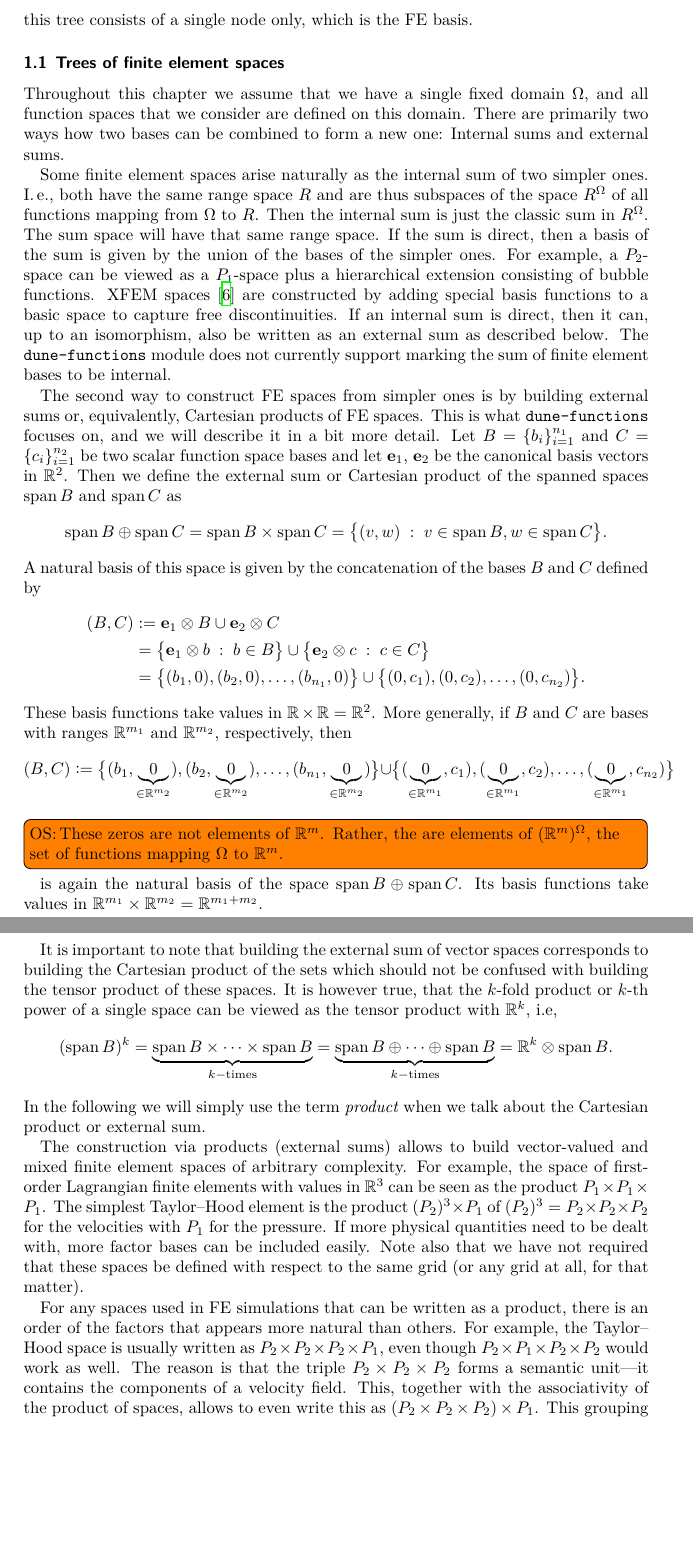
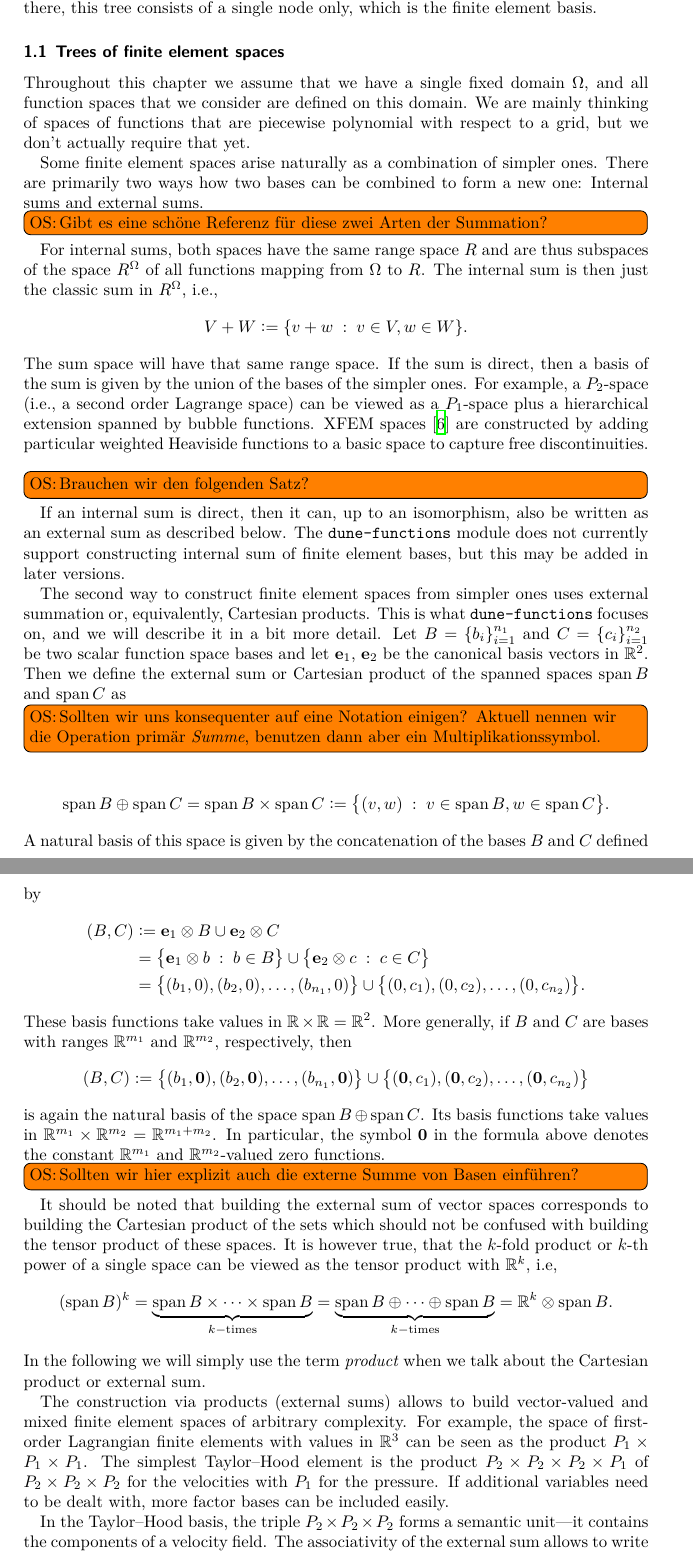
Before and after one commit to dune-project/dune-functions, a LaTeX paper (doc/manual/dune-functions-manual.tex): two parts of pages 4 and 5 of 40, joined at a grey line, cut so that both start at the same text, the shorter picture padded with empty space. Compiled offline with XeLaTeX.

Commit message:
Improve section on trees of FE spaces

```diff
--- a/doc/manual/dune-functions-manual.tex
+++ b/doc/manual/dune-functions-manual.tex
@@ -222,44 +222,53 @@ project homepage \url{www.dune-project.org}.
 
 Before we can explain the implementation of bases for discrete function spaces in Chapter~\ref{sec:dune_functions:function_space_bases_implementation},
 we need to say a few words about the general structure of such spaces.
-
 Readers who are only interested in scalar finite element spaces may try to proceed directly to
 Chapter~\ref{sec:dune_functions:function_space_bases_implementation}.  They should only know that whenever a tree
-is mentioned there, this tree consists of a single node only, which is the FE basis.
+is mentioned there, this tree consists of a single node only, which is the finite element basis.
 
 \subsection{Trees of finite element spaces}
 
 Throughout this chapter we assume that we have a single fixed domain $\Omega$, and all function spaces
-that we consider are defined on this domain.
+that we consider are defined on this domain.  We are mainly thinking of spaces of functions that are
+piecewise polynomial with respect to a grid, but we don't actually require that yet.
+
+Some finite element spaces arise naturally as a combination of simpler ones.
 There are primarily two ways how two bases can be combined to form a new one:
 Internal sums and external sums.
-
-Some finite element spaces arise naturally as the internal sum of two simpler ones.
-I.\,e., both have the same range space $R$ and are thus subspaces of the space $R^\Omega$
-of all functions mapping from $\Omega$ to $R$. Then the internal sum is just the classic
-sum in $R^\Omega$.  The sum space will have that same range space.
+\todosander{Gibt es eine schöne Referenz für diese zwei Arten der Summation?}
+For internal sums, both spaces
+have the same range space $R$ and are thus subspaces of the space $R^\Omega$
+of all functions mapping from $\Omega$ to $R$. The internal sum is then just the classic
+sum in $R^\Omega$, i.e.,
+\begin{equation*}
+ V + W
+ \colonequals
+ \{ v + w \; : \; v \in V, w \in W \}.
+\end{equation*}
+The sum space will have that same range space.
 If the sum is direct, then a basis of the sum is given by the union of the bases of
-the simpler ones.
-For example,
-a $P_2$-space can be viewed as a $P_1$-space plus a hierarchical extension consisting of bubble functions.
-XFEM spaces~\cite{moes_dolbow_belytschko:1999} are constructed by adding special basis functions to a basic space to capture
-free discontinuities.
+the simpler ones. For example, a $P_2$-space (i.e., a second order Lagrange space)
+can be viewed as a $P_1$-space plus a hierarchical extension spanned by bubble functions.
+XFEM spaces~\cite{moes_dolbow_belytschko:1999} are constructed by adding particular weighted Heaviside
+functions to a basic space to capture free discontinuities.
+\todosander{Brauchen wir den folgenden Satz?}
 If an internal sum is direct, then it can, up to an isomorphism, also be written as
 an external sum as described below.
-%The two spaces in such a sum must have the same range space.
-The \dunemodule{dune-functions} module does not currently support marking the sum
-of finite element bases to be internal.
-
-The second way to construct FE spaces from simpler ones is by building external sums or,
-equivalently, Cartesian products of FE spaces.  This is what
+The \dunemodule{dune-functions} module does not currently support constructing internal sum
+of finite element bases, but this may be added in later versions.
+
+The second way to construct finite element spaces from simpler ones uses external summation or,
+equivalently, Cartesian products.  This is what
 \dunemodule{dune-functions} focuses on, and we will describe it in a bit more detail.
 Let $B = \{b_i\}_{i=1}^{n_1}$ and $C = \{c_i\}_{i=1}^{n_2}$ be two scalar function space bases and let $\mathbf{e}_1$, $\mathbf{e}_2$ be the canonical
 basis vectors in $\R^2$.
 Then we define the external sum or Cartesian product of the spanned spaces $\op{span}B$ and $\op{span} C$ as
+\todosander{Sollten wir uns konsequenter auf eine Notation einigen?  Aktuell nennen wir die Operation
+primär \emph{Summe}, benutzen dann aber ein Multiplikationssymbol.}
 \begin{align*}
     \operatorname{span} B \oplus \operatorname{span} C
     = \operatorname{span} B \times \operatorname{span} C
-    = \big\{ (v,w) \st v \in \op{span} B, w \in \op{span} C \big\}.
+    \colonequals \big\{ (v,w) \st v \in \op{span} B, w \in \op{span} C \big\}.
 \end{align*}
 A natural basis of this space is given by the concatenation
 of the bases $B$ and $C$ defined by
@@ -278,16 +287,16 @@ and $\R^{m_2}$, respectively, then
 \begin{equation*}
     (B,C)
  \colonequals
- \big\{(b_1,\underbrace{0}_{\in \R^{m_2}}), (b_2,\underbrace{0}_{\in \R^{m_2}}), \dots, (b_{n_1},\underbrace{0}_{\in \R^{m_2}})\big\}
+ \big\{(b_1,\mathbf{0}), (b_2,\mathbf{0}), \dots, (b_{n_1},\mathbf{0})\big\}
  \cup
- \big\{(\underbrace{0}_{\in \R^{m_1}}, c_1), (\underbrace{0}_{\in \R^{m_1}},c_2), \dots, (\underbrace{0}_{\in \R^{m_1}}, c_{n_2})\big\}
+ \big\{(\mathbf{0}, c_1), (\mathbf{0},c_2), \dots, (\mathbf{0}, c_{n_2})\big\}
 \end{equation*}
-\todosander{These zeros are not elements of $\R^m$.  Rather, the are elements of $(\R^m)^\Omega$,
-the set of functions mapping $\Omega$ to $\R^m$.}
-is again the natural basis of the space $\operatorname{span} B \oplus \operatorname{span} C$.  Its basis functions take values in
-$\R^{m_1} \times \R^{m_2} = \R^{m_1+m_2}$.
-
-It is important to note that building the external sum of vector spaces
+is again the natural basis of the space $\operatorname{span} B \oplus \operatorname{span} C$.  Its basis functions take values in $\R^{m_1} \times \R^{m_2} = \R^{m_1+m_2}$.
+In particular, the symbol $\mathbf{0}$ in the formula above denotes the constant $\R^{m_1}$ and
+$\R^{m_2}$-valued zero functions.
+\todosander{Sollten wir hier explizit auch die externe Summe von Basen einführen?}
+
+It should be noted that building the external sum of vector spaces
 corresponds to building the Cartesian product of the sets which should not
 be confused with building the tensor product of these spaces.
 It is however true, that the $k$-fold product or $k$-th power
@@ -304,18 +313,14 @@ when we talk about the Cartesian product or external sum.
 The construction via products (external sums) allows to build vector-valued and mixed finite element spaces of arbitrary complexity.
 For example, the space of
 first-order Lagrangian finite elements with values in $\R^3$ can be seen as the product $P_1 \times P_1 \times P_1$.
-The simplest Taylor--Hood element is the product $(P_2)^3 \times P_1$
-of $(P_2)^3 = P_2 \times P_2 \times P_2$ for the velocities with $P_1$ for the pressure.
-If more physical quantities need to be dealt with, more factor bases can be included easily.  Note also that we have not
-required that these spaces be defined with respect to the same grid (or any grid at all, for that matter).
-
-For any spaces used in FE simulations that can be written as a product, there is an order of the factors that appears more natural
-than others.  For example, the Taylor--Hood space is usually written as $P_2 \times P_2 \times P_2 \times P_1$,
-even though $P_2 \times P_1 \times P_2 \times P_2$ would work as well.  The reason is that the triple
+The simplest Taylor--Hood element is the product $P_2 \times P_2 \times P_2 \times P_1$
+of $P_2 \times P_2 \times P_2$ for the velocities with $P_1$ for the pressure.
+If additional variables need to be dealt with, more factor bases can be included easily.
+
+In the Taylor--Hood basis, the triple
 $P_2 \times P_2 \times P_2$ forms a semantic unit---it contains the components of a velocity field.
-This, together with the associativity of the product of spaces, allows to even write this
-as $(P_2 \times P_2 \times P_2) \times P_1$.  This grouping makes the semantic relationship even clearer.
-
+The associativity of the external sum allows to write it
+as $(P_2 \times P_2 \times P_2) \times P_1$, which makes the semantic relationship clearer.
 Grouped expressions of this type are conveniently visualized as tree structures.  This
 suggests to interpret composite
 finite element spaces as tree structures.  In this structure, leaf nodes represent scalar or otherwise irreducible spaces,
```
